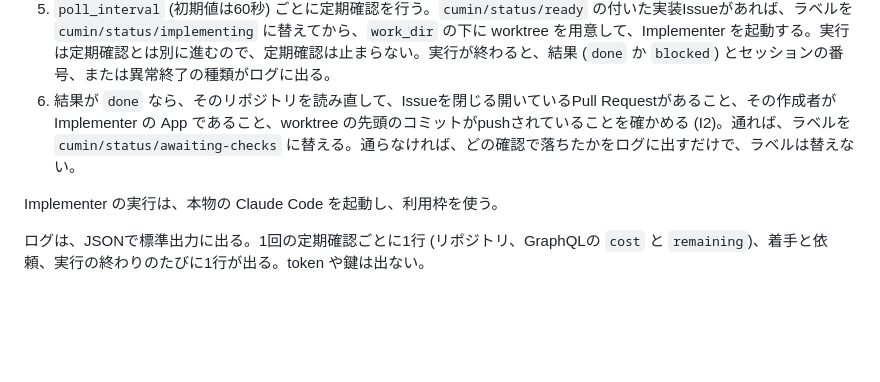
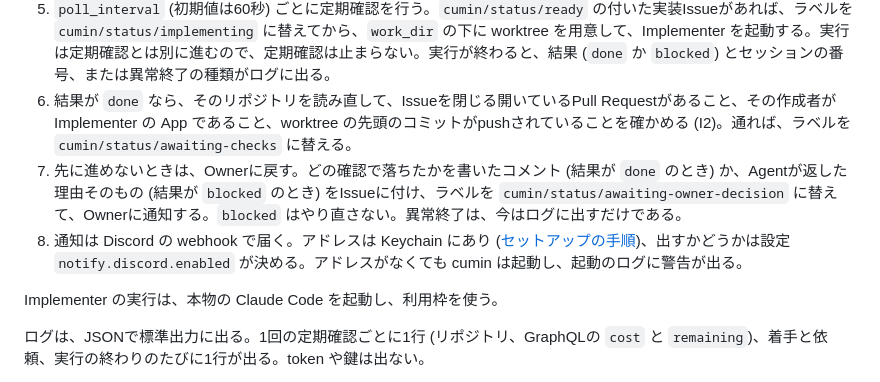
Before and after one commit to cloveclovedev/cumin-works, a Markdown page: docs/ja/getting-started.md, the part around the change. Rendered like a GitHub page; blank space fills up the shorter version.

Commit message:
docs(getting-started): describe the way back to the Owner
The walkthrough still said that a failed verification only writes a log
and leaves the label. It now says what happens on both ways back: the
comment, the label cumin/status/awaiting-owner-decision, and the
notification, for a failed check and for a blocked result alike. It also
says where the notification goes and which setting decides.

A finding of the review.

Co-Authored-By: Claude Opus 5 (1M context) <noreply@anthropic.com>
Claude-Session: https://claude.ai/code/session_01W9pCyC6yvPR8BC9mYYvrFT

```diff
--- a/docs/ja/getting-started.md
+++ b/docs/ja/getting-started.md
@@ -61,7 +61,9 @@ go run ./cmd/cumin run --config <設定ファイル>
 3. Agentに渡すskillを、状態のディレクトリの下に書き出す。
 4. 対象のリポジトリごとに、足りないラベル (`cumin/type/requirement`、`cumin/status/*`、`risk/*`) を作る。
 5. `poll_interval` (初期値は60秒) ごとに定期確認を行う。`cumin/status/ready` の付いた実装Issueがあれば、ラベルを `cumin/status/implementing` に替えてから、`work_dir` の下に worktree を用意して、Implementer を起動する。実行は定期確認とは別に進むので、定期確認は止まらない。実行が終わると、結果 (`done` か `blocked`) とセッションの番号、または異常終了の種類がログに出る。
-6. 結果が `done` なら、そのリポジトリを読み直して、Issueを閉じる開いているPull Requestがあること、その作成者が Implementer の App であること、worktree の先頭のコミットがpushされていることを確かめる (I2)。通れば、ラベルを `cumin/status/awaiting-checks` に替える。通らなければ、どの確認で落ちたかをログに出すだけで、ラベルは替えない。
+6. 結果が `done` なら、そのリポジトリを読み直して、Issueを閉じる開いているPull Requestがあること、その作成者が Implementer の App であること、worktree の先頭のコミットがpushされていることを確かめる (I2)。通れば、ラベルを `cumin/status/awaiting-checks` に替える。
+7. 先に進めないときは、Ownerに戻す。どの確認で落ちたかを書いたコメント (結果が `done` のとき) か、Agentが返した理由そのもの (結果が `blocked` のとき) をIssueに付け、ラベルを `cumin/status/awaiting-owner-decision` に替えて、Ownerに通知する。`blocked` はやり直さない。異常終了は、今はログに出すだけである。
+8. 通知は Discord の webhook で届く。アドレスは Keychain にあり ([セットアップの手順](development/setup-guide.md))、出すかどうかは設定 `notify.discord.enabled` が決める。アドレスがなくても cumin は起動し、起動のログに警告が出る。
 
 Implementer の実行は、本物の Claude Code を起動し、利用枠を使う。
 
```
